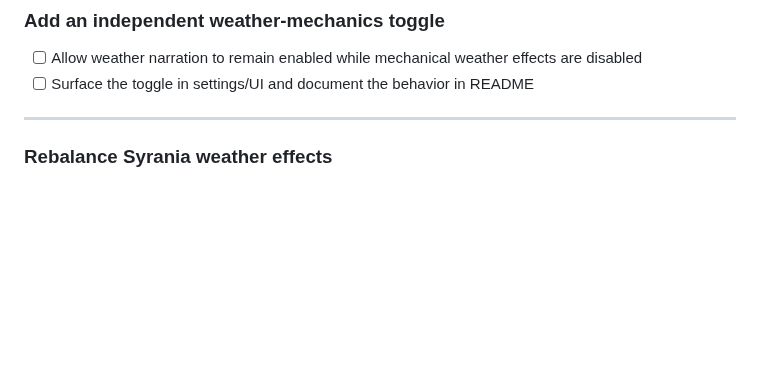
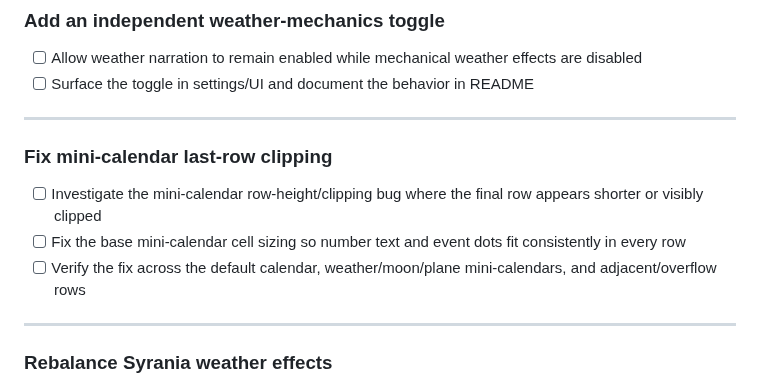
Before and after one commit to MCherry1/calendar, a Markdown page: AGENT TASKS.md, the part around the change. GitHub-like rendering; blank space fills up the shorter version.

Commit message:
vault backup: 2026-03-11 17:49:46

```diff
--- a/AGENT TASKS.md
+++ b/AGENT TASKS.md
@@ -99,6 +99,14 @@ These are well-defined implementation tasks. The design is decided, the target b
 
 - [ ] Allow weather narration to remain enabled while mechanical weather effects are disabled
 - [ ] Surface the toggle in settings/UI and document the behavior in README
+
+---
+
+### Fix mini-calendar last-row clipping
+
+- [ ] Investigate the mini-calendar row-height/clipping bug where the final row appears shorter or visibly clipped
+- [ ] Fix the base mini-calendar cell sizing so number text and event dots fit consistently in every row
+- [ ] Verify the fix across the default calendar, weather/moon/plane mini-calendars, and adjacent/overflow rows
 
 ---
 
```
